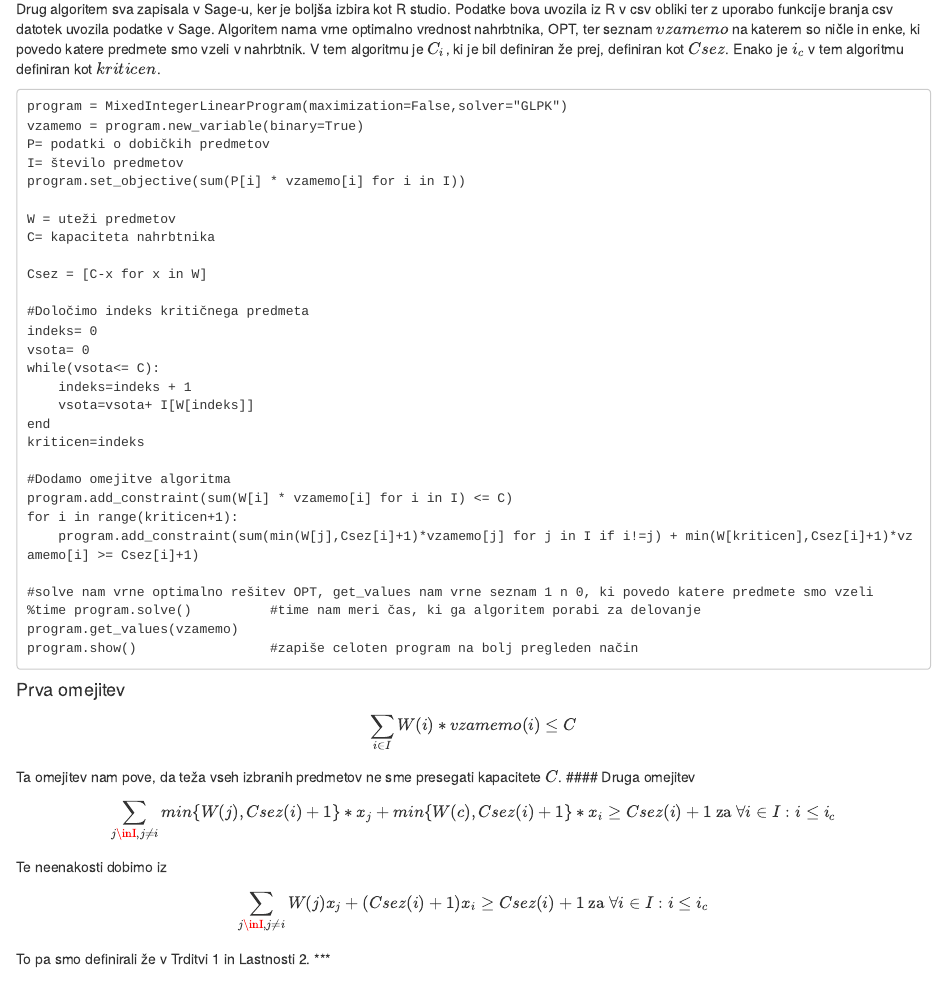
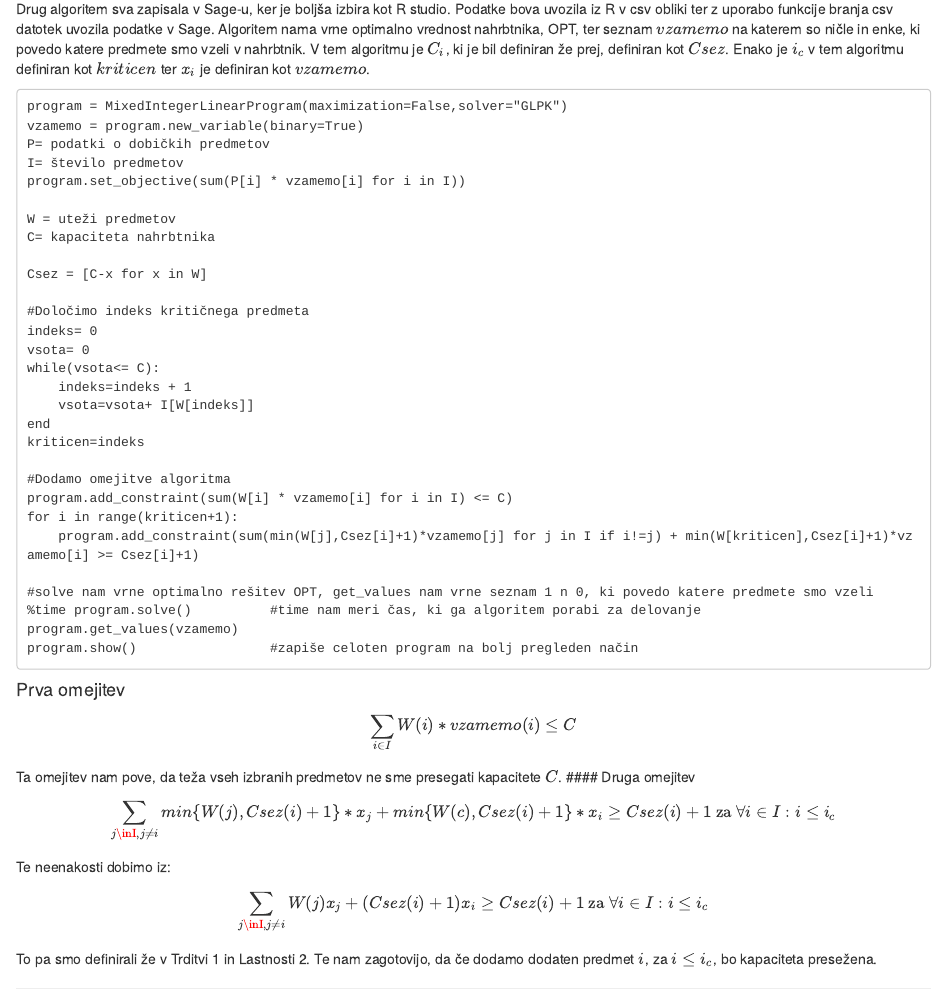
Before and after one commit to NabergojV/MinCost-MaxKnapsackPacking, an R Markdown document (MCMKP.Rmd): the page in a window 1100 px wide, from 5680 px down. Rendered offline with R 4.5, knitr and Pandoc, with nearby package versions.

Commit message:
Update MCMKP.Rmd

````diff
--- a/MCMKP.Rmd
+++ b/MCMKP.Rmd
@@ -211,7 +211,7 @@ Dokaz bom izpustil, saj je precej dolg, dodajam pa algoritma, ki poiščeta opti
 
 
 ### Drug dinamičen MIP algoritem
-Drug algoritem sva zapisala v Sage-u, ker je boljša izbira kot R studio. Podatke bova uvozila iz R v csv obliki ter z uporabo funkcije branja csv datotek uvozila podatke v Sage. Algoritem nama vrne optimalno vrednost nahrbtnika, OPT, ter seznam $vzamemo$ na katerem so ničle in enke, ki povedo katere predmete smo vzeli v nahrbtnik. V tem algoritmu je $C_i$, ki je bil definiran že prej, definiran kot $Csez$. Enako je $i_c$ v tem algoritmu definiran kot $kriticen$.
+Drug algoritem sva zapisala v Sage-u, ker je boljša izbira kot R studio. Podatke bova uvozila iz R v csv obliki ter z uporabo funkcije branja csv datotek uvozila podatke v Sage. Algoritem nama vrne optimalno vrednost nahrbtnika, OPT, ter seznam $vzamemo$ na katerem so ničle in enke, ki povedo katere predmete smo vzeli v nahrbtnik. V tem algoritmu je $C_i$, ki je bil definiran že prej, definiran kot $Csez$. Enako je $i_c$ v tem algoritmu definiran kot $kriticen$ ter $x_i$ je definiran kot $vzamemo$.
 ```
 program = MixedIntegerLinearProgram(maximization=False,solver="GLPK")
 vzamemo = program.new_variable(binary=True)
@@ -250,9 +250,11 @@ Ta omejitev nam pove, da teža vseh izbranih predmetov ne sme presegati kapacite
 #### Druga omejitev
 $$\sum_{j\inI,j\neq i} min\{ W(j),Csez(i)+1\}*x_j+min\{W(c),Csez(i)+1\}*x_i \geq Csez(i)+1 \text{ za } \forall i\in I: i\leq i_c$$
 
-Te neenakosti dobimo iz
+Te neenakosti dobimo iz:
 $$ \sum_{j\inI,j\neq i} W(j)x_j+(Csez(i)+1)x_i \geq Csez(i)+1 \text{ za } \forall i\in I: i\leq i_c$$
-To pa smo definirali že v Trditvi 1 in Lastnosti 2.
+
+To pa smo definirali že v Trditvi 1 in Lastnosti 2. Te nam zagotovijo, da če dodamo dodaten predmet $i$, za $i\leq i_c$, bo kapaciteta presežena.
+
 ***
 
 ## Modeli celoštevilskega linearnega programiranja (MIP) za reševanje MCMKP
````
